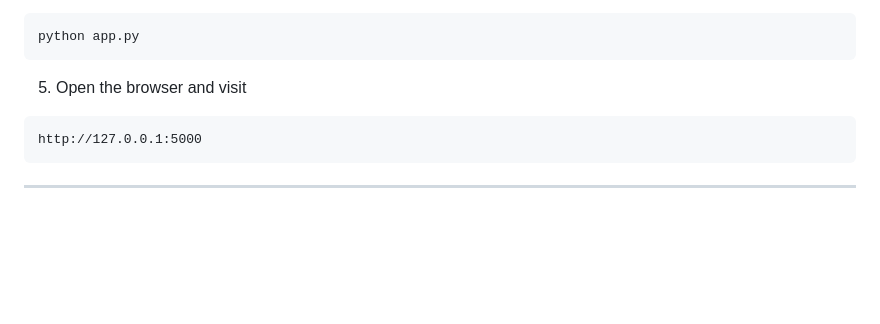
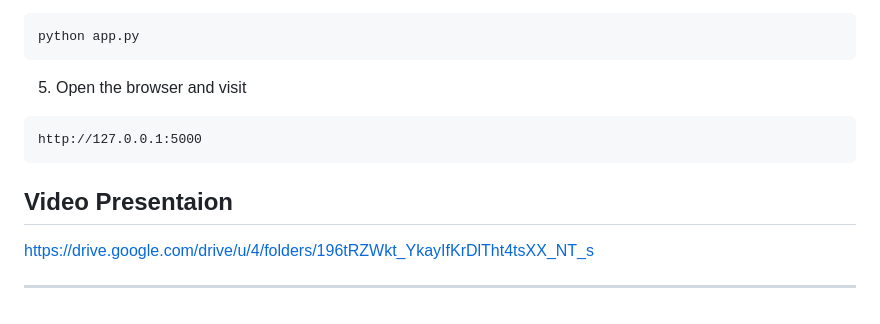
Before and after one commit to 23f3004469/MAD-1-project, a Markdown page: Placement-portal-application-23f3004469/README.md, the part around the change. Drawn GitHub-style; blank space fills up the shorter version.

Commit message:
added video presentation

````diff
--- a/Placement-portal-application-23f3004469/README.md
+++ b/Placement-portal-application-23f3004469/README.md
@@ -192,4 +192,7 @@ python app.py
 http://127.0.0.1:5000
 ```
 
+## Video Presentaion
+https://drive.google.com/drive/u/4/folders/196tRZWkt_YkayIfKrDlTht4tsXX_NT_s
+
 ---
````
